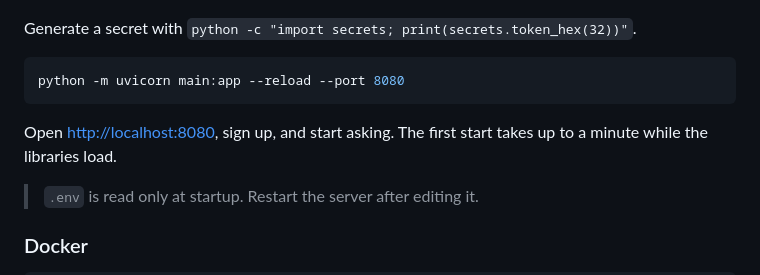
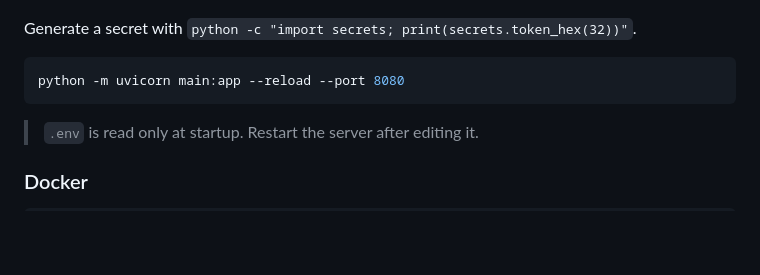
Before and after one commit to hemarhs/SQL-ANALYST-AI-AGENT, a Markdown page: README.md, the part around the change. GitHub-like rendering; blank space fills up the shorter version.

Commit message:
Update README to simplify startup instructions
Removed instructions for initial server startup time.

````diff
--- a/README.md
+++ b/README.md
@@ -80,9 +80,6 @@ Generate a secret with `python -c "import secrets; print(secrets.token_hex(32))"
 ```bash
 python -m uvicorn main:app --reload --port 8080
 ```
-
-Open <http://localhost:8080>, sign up, and start asking. The first start takes up to a minute while
-the libraries load.
 
 > `.env` is read only at startup. Restart the server after editing it.
 
````
